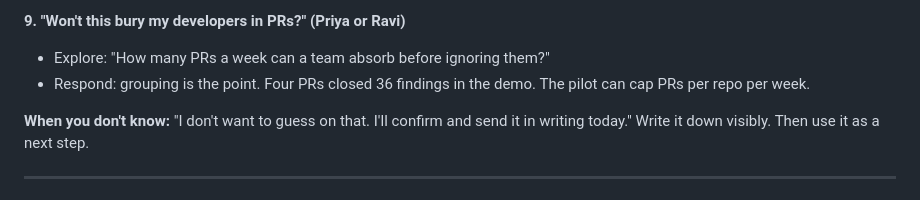
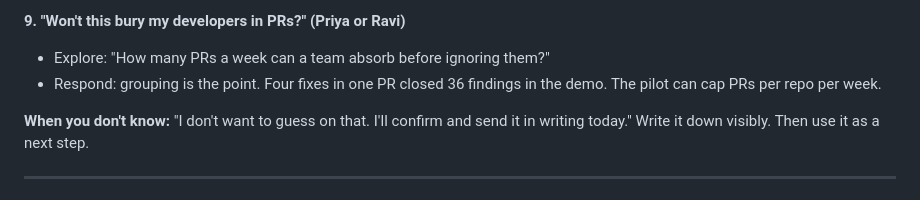
Before and after one commit to jmorgan415/vuln-triage-copilot, a Markdown page: SALES_MEETING.md, the part around the change. Rendered like a GitHub page.

```diff
--- a/SALES_MEETING.md
+++ b/SALES_MEETING.md
@@ -372,7 +372,7 @@ is how objections become discovery, which is one of the scored criteria.
 
 **9. "Won't this bury my developers in PRs?" (Priya or Ravi)**
 - Explore: "How many PRs a week can a team absorb before ignoring them?"
-- Respond: grouping is the point. Four PRs closed 36 findings in the demo. The pilot can cap PRs per repo per week.
+- Respond: grouping is the point. Four fixes in one PR closed 36 findings in the demo. The pilot can cap PRs per repo per week.
 
 **When you don't know:** "I don't want to guess on that. I'll confirm and send it in writing today." Write it down visibly. Then use it as a next step.
 
```
Also changed, not shown: DEMO.md (+12 -1 lines), README.md (+9 -5 lines).
